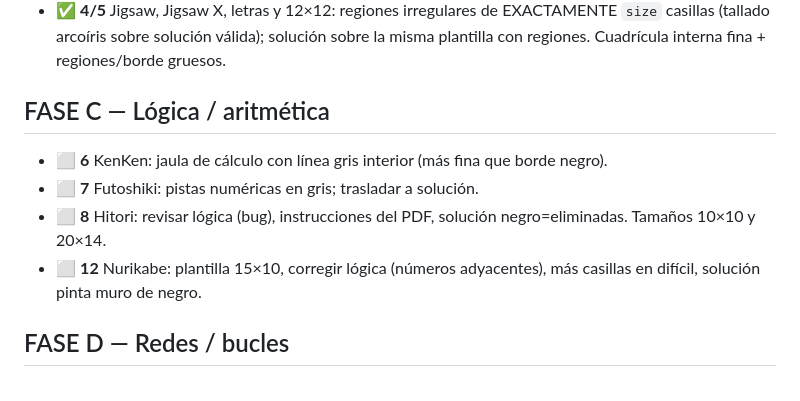
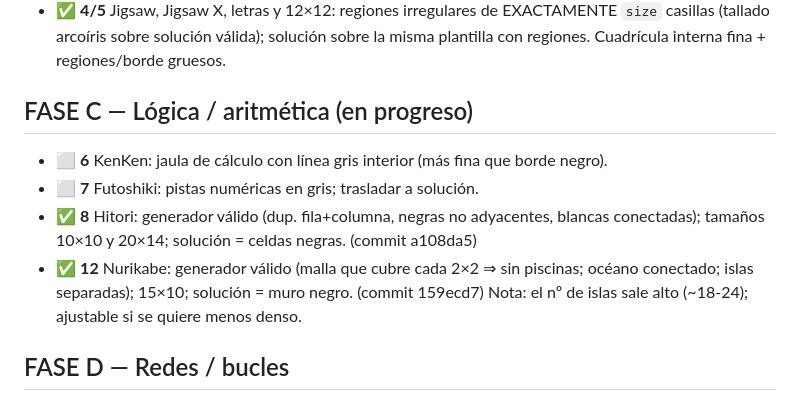
Before and after one commit to daivasukrti9/Cruci-, a Markdown page: PLAN_CORRECCIONES.md, the part around the change. GitHub-like rendering.

Commit message:
doc: Bloque C - Hitori y Nurikabe hechos
Co-Authored-By: Claude Opus 4.8 <noreply@anthropic.com>

```diff
--- a/PLAN_CORRECCIONES.md
+++ b/PLAN_CORRECCIONES.md
@@ -41,13 +41,14 @@ Leyenda estado: ⬜ pendiente · 🟦 en progreso · ✅ hecho
   `size` casillas (tallado arcoíris sobre solución válida); solución sobre la misma
   plantilla con regiones. Cuadrícula interna fina + regiones/borde gruesos.
 
-## FASE C — Lógica / aritmética
+## FASE C — Lógica / aritmética (en progreso)
 - ⬜ **6** KenKen: jaula de cálculo con línea gris interior (más fina que borde negro).
 - ⬜ **7** Futoshiki: pistas numéricas en gris; trasladar a solución.
-- ⬜ **8** Hitori: revisar lógica (bug), instrucciones del PDF, solución negro=eliminadas.
-  Tamaños 10×10 y 20×14.
-- ⬜ **12** Nurikabe: plantilla 15×10, corregir lógica (números adyacentes), más
-  casillas en difícil, solución pinta muro de negro.
+- ✅ **8** Hitori: generador válido (dup. fila+columna, negras no adyacentes, blancas
+  conectadas); tamaños 10×10 y 20×14; solución = celdas negras. (commit a108da5)
+- ✅ **12** Nurikabe: generador válido (malla que cubre cada 2×2 ⇒ sin piscinas;
+  océano conectado; islas separadas); 15×10; solución = muro negro. (commit 159ecd7)
+  Nota: el nº de islas sale alto (~18-24); ajustable si se quiere menos denso.
 
 ## FASE D — Redes / bucles
 - ⬜ **9** Hashi: cuadrícula gris; solución traza puentes (líneas dobles). Tamaños 20×14, 18×25.
```
